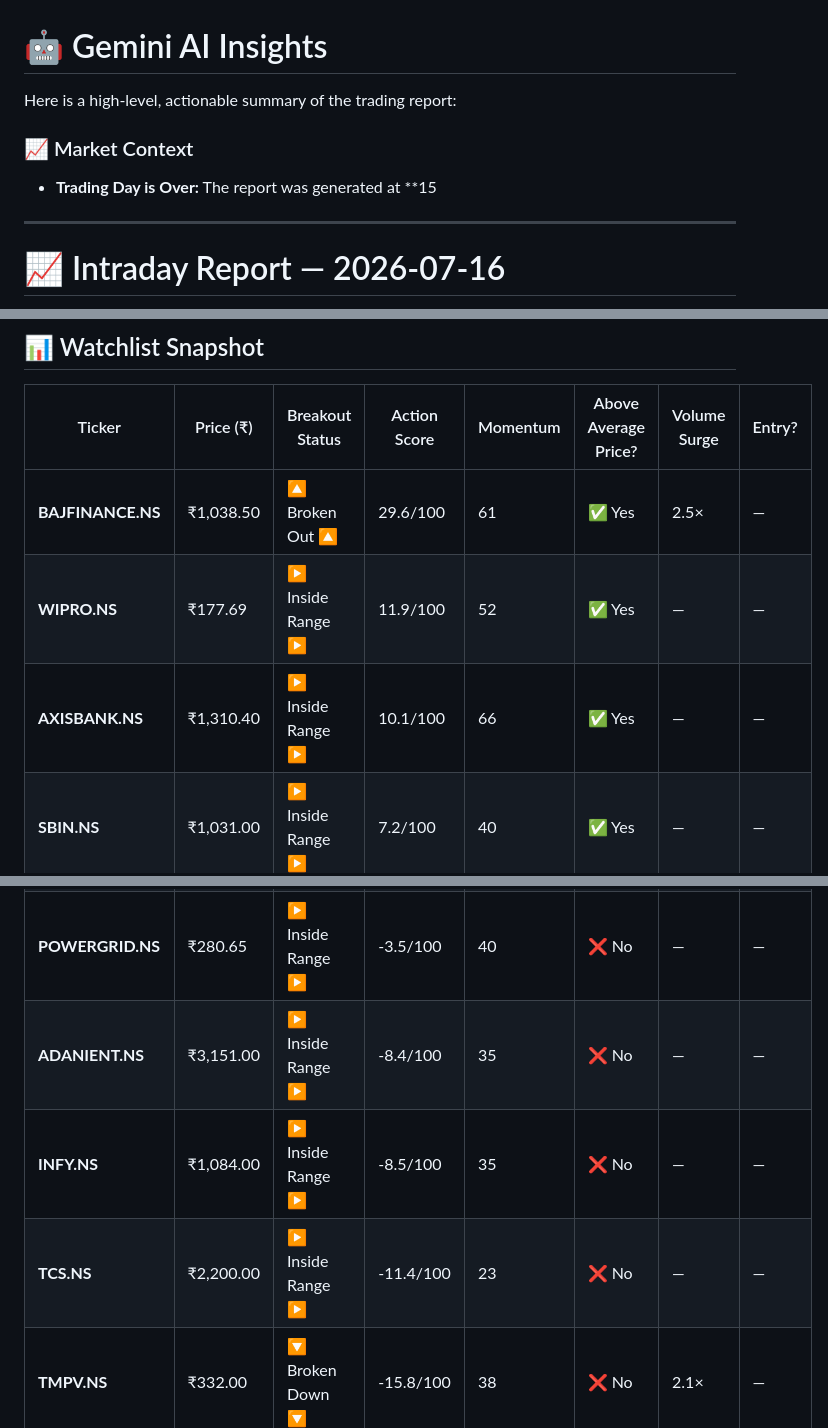
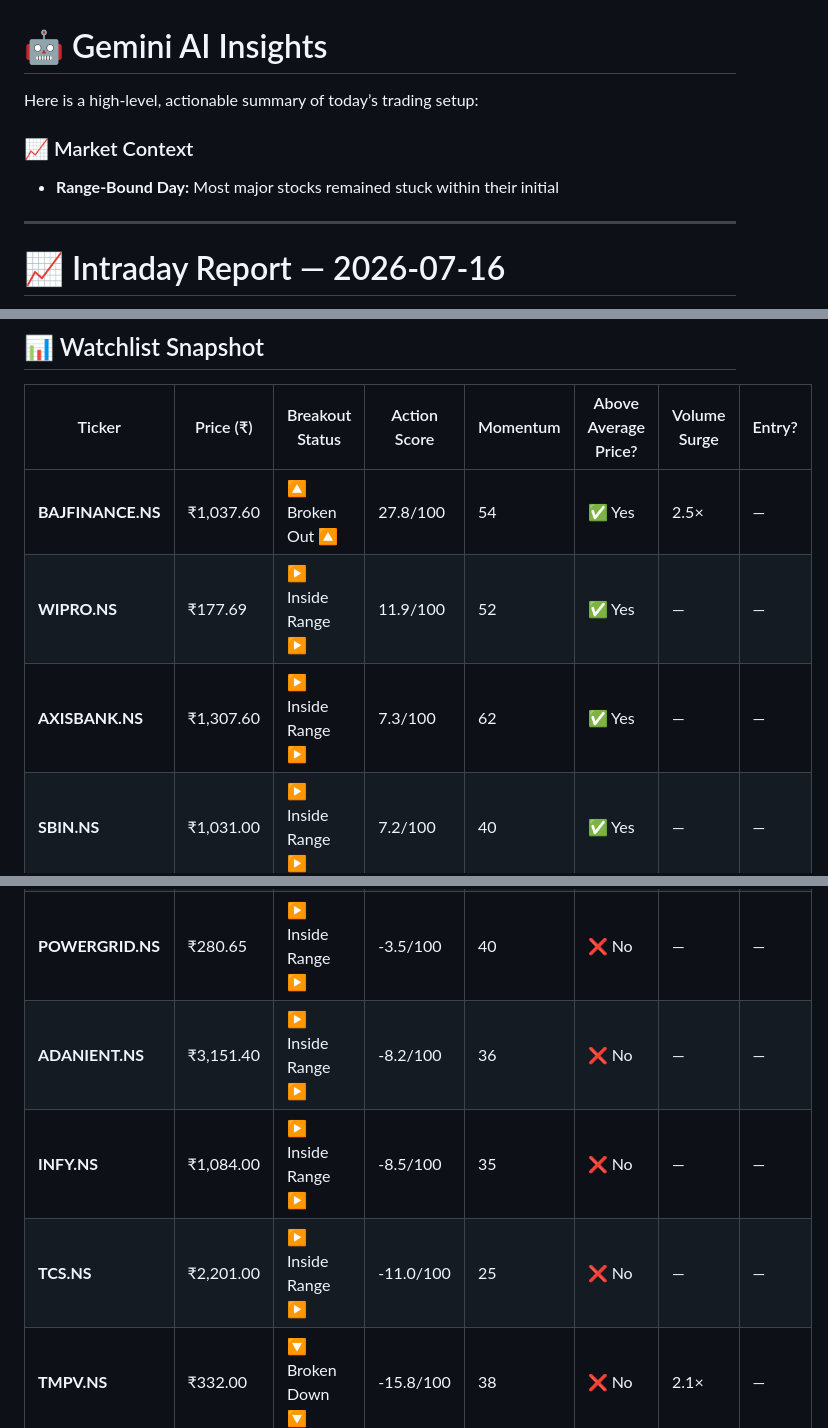
Before and after one commit to Adityak2002/trading-advisor, a Markdown page: reports/2026-07-16/intraday_report.md, 3 parts joined by grey strips. Drawn GitHub-style.

Commit message:
📊 Intraday ORB report: 2026-07-16 11:00 IST

```diff
--- a/reports/2026-07-16/intraday_report.md
+++ b/reports/2026-07-16/intraday_report.md
@@ -1,9 +1,9 @@
 # 🤖 Gemini AI Insights
 
-Here is a high-level, actionable summary of the trading report:
+Here is a high-level, actionable summary of today’s trading setup:
 
 ### 📈 Market Context
-* **Trading Day is Over:** The report was generated at **15
+* **Range-Bound Day:** Most major stocks remained stuck within their initial
 
 ---
 
@@ -26,16 +26,16 @@ Here is a high-level, actionable summary of the trading report:
 
 | Ticker | Price (₹) | Breakout Status | Action Score | Momentum | Above Average Price? | Volume Surge | Entry? |
 |--------|-----------|-----------------|--------------|----------|----------------------|--------------|--------|
-| **BAJFINANCE.NS** | ₹1,038.50 | 🔼 Broken Out 🔼 | 29.6/100 | 61 | ✅ Yes | 2.5× | — |
+| **BAJFINANCE.NS** | ₹1,037.60 | 🔼 Broken Out 🔼 | 27.8/100 | 54 | ✅ Yes | 2.5× | — |
 | **WIPRO.NS** | ₹177.69 | ▶ Inside Range ▶ | 11.9/100 | 52 | ✅ Yes | — | — |
-| **AXISBANK.NS** | ₹1,310.40 | ▶ Inside Range ▶ | 10.1/100 | 66 | ✅ Yes | — | — |
+| **AXISBANK.NS** | ₹1,307.60 | ▶ Inside Range ▶ | 7.3/100 | 62 | ✅ Yes | — | — |
 | **SBIN.NS** | ₹1,031.00 | ▶ Inside Range ▶ | 7.2/100 | 40 | ✅ Yes | — | — |
 | **ICICIBANK.NS** | ₹1,417.90 | ▶ Inside Range ▶ | 5.6/100 | 73 | ✅ Yes | — | — |
 | **RELIANCE.NS** | ₹1,300.90 | ▶ Inside Range ▶ | 0.2/100 | 47 | ❌ No | — | — |
 | **POWERGRID.NS** | ₹280.65 | ▶ Inside Range ▶ | -3.5/100 | 40 | ❌ No | — | — |
-| **ADANIENT.NS** | ₹3,151.00 | ▶ Inside Range ▶ | -8.4/100 | 35 | ❌ No | — | — |
+| **ADANIENT.NS** | ₹3,151.40 | ▶ Inside Range ▶ | -8.2/100 | 36 | ❌ No | — | — |
 | **INFY.NS** | ₹1,084.00 | ▶ Inside Range ▶ | -8.5/100 | 35 | ❌ No | — | — |
-| **TCS.NS** | ₹2,200.00 | ▶ Inside Range ▶ | -11.4/100 | 23 | ❌ No | — | — |
+| **TCS.NS** | ₹2,201.00 | ▶ Inside Range ▶ | -11.0/100 | 25 | ❌ No | — | — |
 | **TMPV.NS** | ₹332.00 | 🔽 Broken Down 🔽 | -15.8/100 | 38 | ❌ No | 2.1× | — |
 | **HDFCBANK.NS** | ₹808.45 | 🔽 Broken Down 🔽 | -20.0/100 | 43 | ❌ No | 0.9× | — |
 
```
Also changed, not shown: other parts of reports/2026-07-16/intraday_report.md (+3 -3 lines), reports/intraday_report.md (+9 -9 lines).
